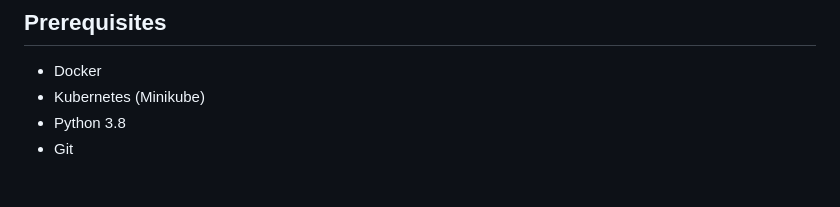
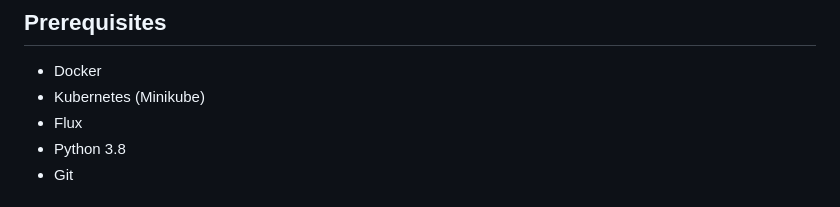
Before and after one commit to donsolly/my_flask_app, a Markdown page: readme.md, the part around the change. Drawn GitHub-style.

Commit message:
automate minikube

```diff
--- a/readme.md
+++ b/readme.md
@@ -6,6 +6,7 @@ This repository contains a simple Flask application deployed to a Kubernetes clu
 
 - Docker
 - Kubernetes (Minikube)
+- Flux
 - Python 3.8
 - Git
 
```
